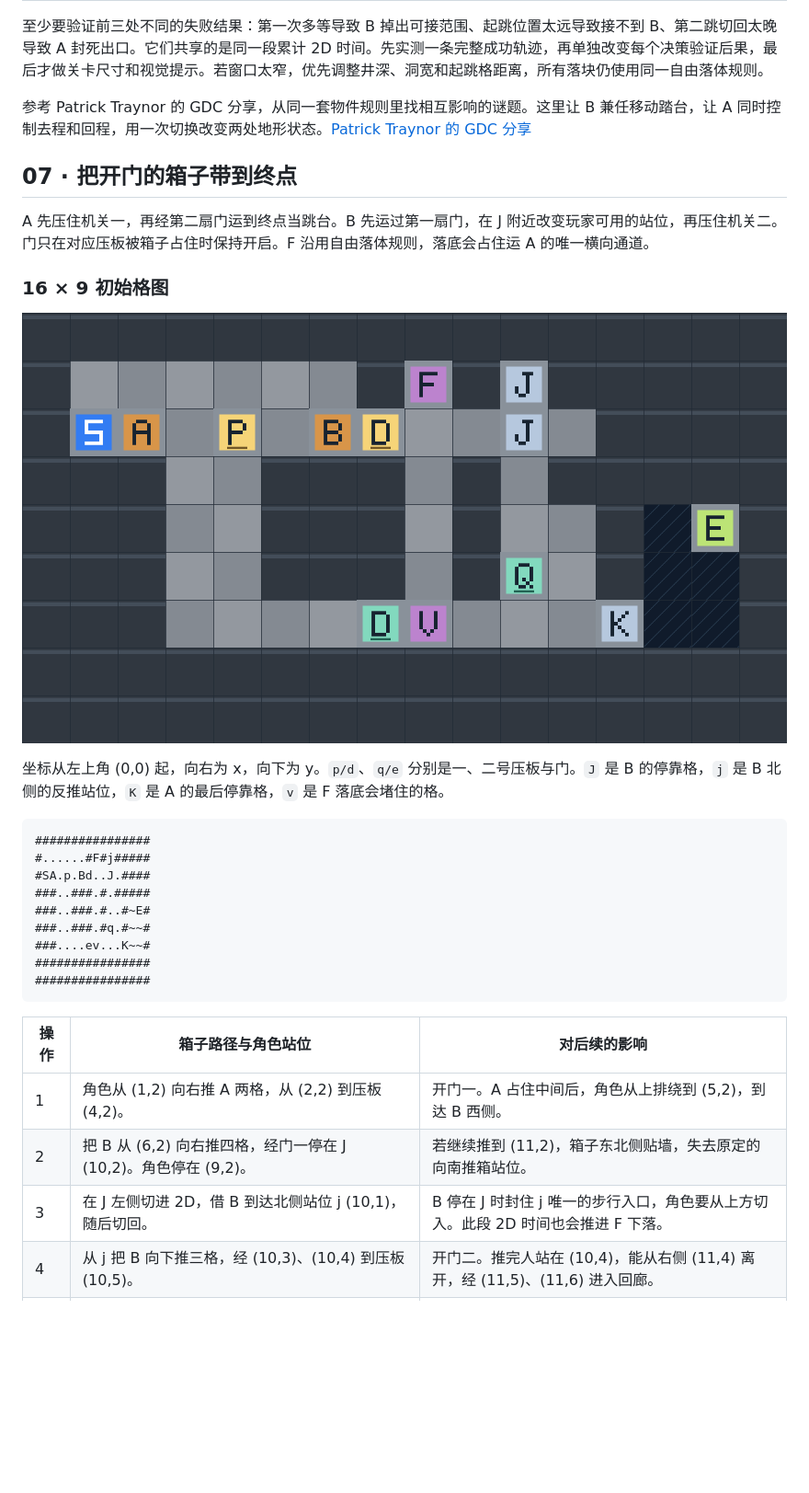
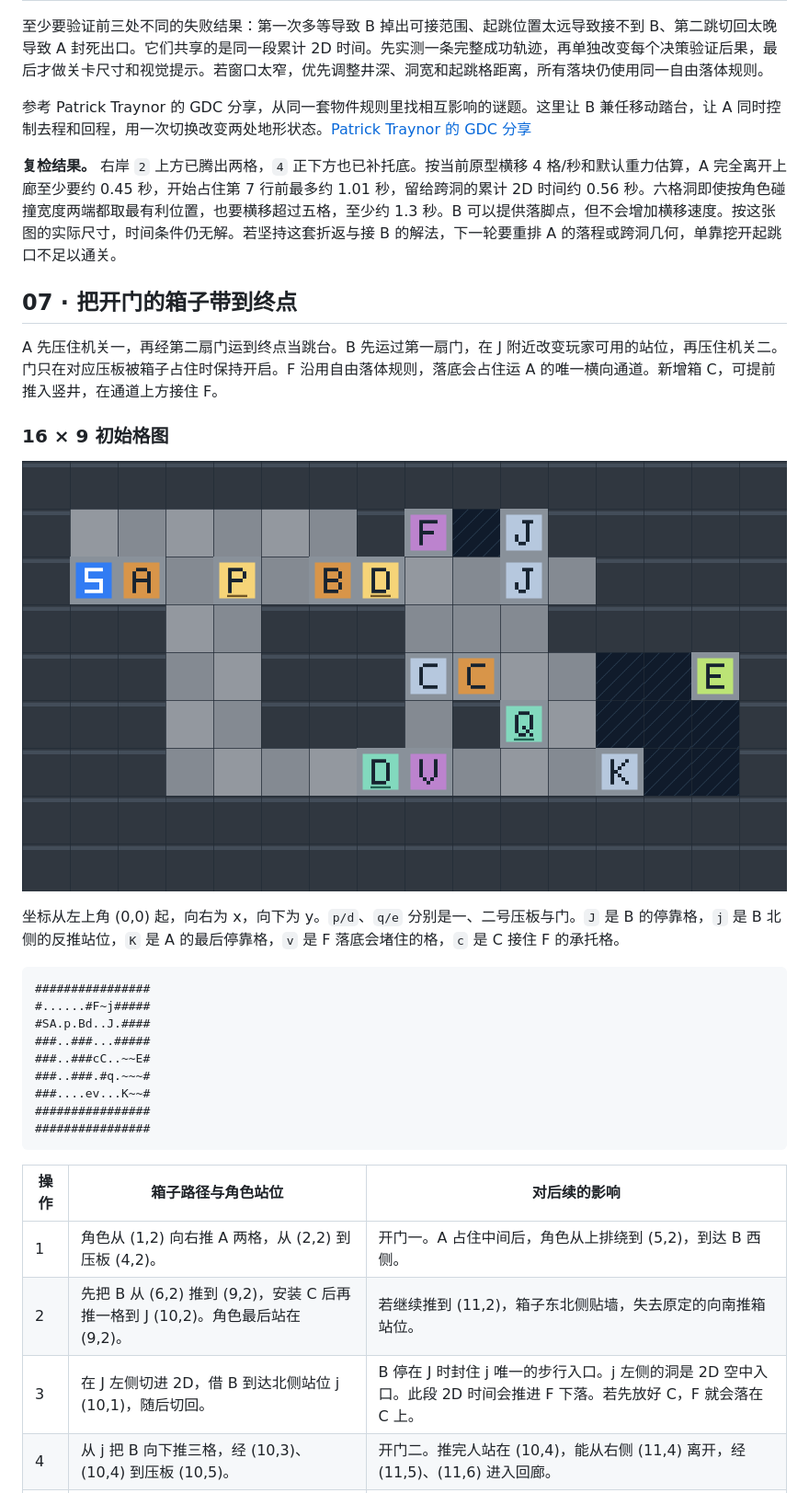
Before and after one commit to Red0tt/-Game, a Markdown page: LEVEL_PLAN.md, the part around one of its changes. Shown at 92% size. Drawn GitHub-style; pictures changed too: Level07-16x9.png; blank space fills up the shorter version.

Commit message:
level3

````diff
--- a/LEVEL_PLAN.md
+++ b/LEVEL_PLAN.md
@@ -148,23 +155,25 @@
 
 参考 Patrick Traynor 的 GDC 分享，从同一套物件规则里找相互影响的谜题。这里让 B 兼任移动踏台，让 A 同时控制去程和回程，用一次切换改变两处地形状态。[Patrick Traynor 的 GDC 分享](https://gdcvault.com/play/1034415/System-Centric-Puzzle-Design-in)
 
+**复检结果。** 右岸 `2` 上方已腾出两格，`4` 正下方也已补托底。按当前原型横移 4 格/秒和默认重力估算，A 完全离开上廊至少要约 0.45 秒，开始占住第 7 行前最多约 1.01 秒，留给跨洞的累计 2D 时间约 0.56 秒。六格洞即使按角色碰撞宽度两端都取最有利位置，也要横移超过五格，至少约 1.3 秒。B 可以提供落脚点，但不会增加横移速度。按这张图的实际尺寸，时间条件仍无解。若坚持这套折返与接 B 的解法，下一轮要重排 A 的落程或跨洞几何，单靠挖开起跳口不足以通关。
+
 ## 07 · 把开门的箱子带到终点
 
-A 先压住机关一，再经第二扇门运到终点当跳台。B 先运过第一扇门，在 J 附近改变玩家可用的站位，再压住机关二。门只在对应压板被箱子占住时保持开启。F 沿用自由落体规则，落底会占住运 A 的唯一横向通道。
+A 先压住机关一，再经第二扇门运到终点当跳台。B 先运过第一扇门，在 J 附近改变玩家可用的站位，再压住机关二。门只在对应压板被箱子占住时保持开启。F 沿用自由落体规则，落底会占住运 A 的唯一横向通道。新增箱 C，可提前推入竖井，在通道上方接住 F。
 
 ### 16 × 9 初始格图
 
 ![第七关横屏方格地图](Level07-16x9.png)
 
-坐标从左上角 (0,0) 起，向右为 x，向下为 y。`p/d`、`q/e` 分别是一、二号压板与门。`J` 是 B 的停靠格，`j` 是 B 北侧的反推站位，`K` 是 A 的最后停靠格，`v` 是 F 落底会堵住的格。
+坐标从左上角 (0,0) 起，向右为 x，向下为 y。`p/d`、`q/e` 分别是一、二号压板与门。`J` 是 B 的停靠格，`j` 是 B 北侧的反推站位，`K` 是 A 的最后停靠格，`v` 是 F 落底会堵住的格，`c` 是 C 接住 F 的承托格。
 
 ```text
 ################
-#......#F#j#####
+#......#F~j#####
 #SA.p.Bd..J.####
-###..###.#.#####
-###..###.#..#~E#
-###..###.#q.#~~#
+###..###...#####
+###..###cC..~~E#
+###..###.#q.~~~#
 ###....ev...K~~#
 ################
 ################
@@ -173,8 +182,8 @@ A 先压住机关一，再经第二扇门运到终点当跳台。B 先运过第
 | 操作 | 箱子路径与角色站位 | 对后续的影响 |
 | --- | --- | --- |
 | 1 | 角色从 (1,2) 向右推 A 两格，从 (2,2) 到压板 (4,2)。 | 开门一。A 占住中间后，角色从上排绕到 (5,2)，到达 B 西侧。 |
-| 2 | 把 B 从 (6,2) 向右推四格，经门一停在 J (10,2)。角色停在 (9,2)。 | 若继续推到 (11,2)，箱子东北侧贴墙，失去原定的向南推箱站位。 |
-| 3 | 在 J 左侧切进 2D，借 B 到达北侧站位 j (10,1)，随后切回。 | B 停在 J 时封住 j 唯一的步行入口，角色要从上方切入。此段 2D 时间也会推进 F 下落。 |
+| 2 | 先把 B 从 (6,2) 推到 (9,2)，安装 C 后再推一格到 J (10,2)。角色最后站在 (9,2)。 | 若继续推到 (11,2)，箱子东北侧贴墙，失去原定的向南推箱站位。 |
+| 3 | 在 J 左侧切进 2D，借 B 到达北侧站位 j (10,1)，随后切回。 | B 停在 J 时封住 j 唯一的步行入口。j 左侧的洞是 2D 空中入口。此段 2D 时间会推进 F 下落。若先放好 C，F 就会落在 C 上。 |
 | 4 | 从 j 把 B 向下推三格，经 (10,3)、(10,4) 到压板 (10,5)。 | 开门二。推完人站在 (10,4)，能从右侧 (11,4) 离开，经 (11,5)、(11,6) 进入回廊。 |
 | 5 | 从下回廊穿门二，沿第 3 列回到起点区，从 (4,1) 向下推 A 四格到 (4,6)。 | A 离开压板后门一关闭。玩家必须先把 B 安置在第二块压板，才有可用的运箱路线。 |
 | 6 | 从 (4,5) 绕经 (3,5) 到 (3,6)，再把 A 向右推八格，经过门二和 v，到 K (12,6)。 | F 若落到底堵住 (8,6)，角色也许能跳过去，A 却无法通过。 |
````
Also changed, not shown: other parts of LEVEL_PLAN.md (+23 -10 lines), 4 other files.
